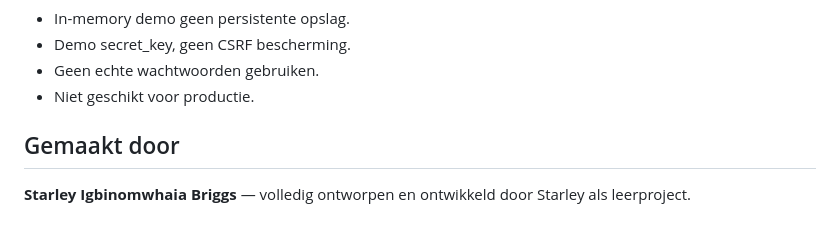
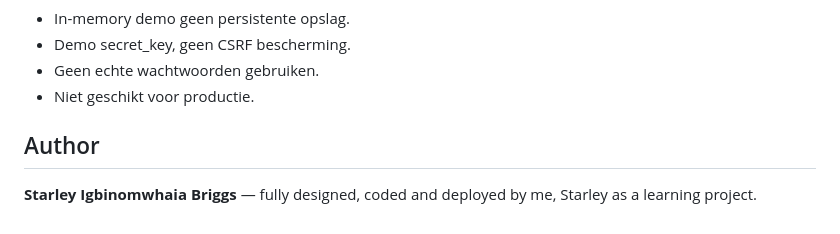
Before and after one commit to Starley-iggy/YahooBank, a Markdown page: README.md, the part around the change. GitHub-like rendering.

Commit message:
Update author section in README.md

```diff
--- a/README.md
+++ b/README.md
@@ -112,6 +112,6 @@ MAX_INVEST_FACTOR = 2.0       # Factor: 2 = winst 100%
 - Niet geschikt voor productie.
 
 
-##  Gemaakt door
+##  Author
 
-**Starley Igbinomwhaia Briggs** — volledig ontworpen en ontwikkeld door Starley als leerproject.
+**Starley Igbinomwhaia Briggs** — fully designed, coded and deployed by me, Starley as a learning project.
```
